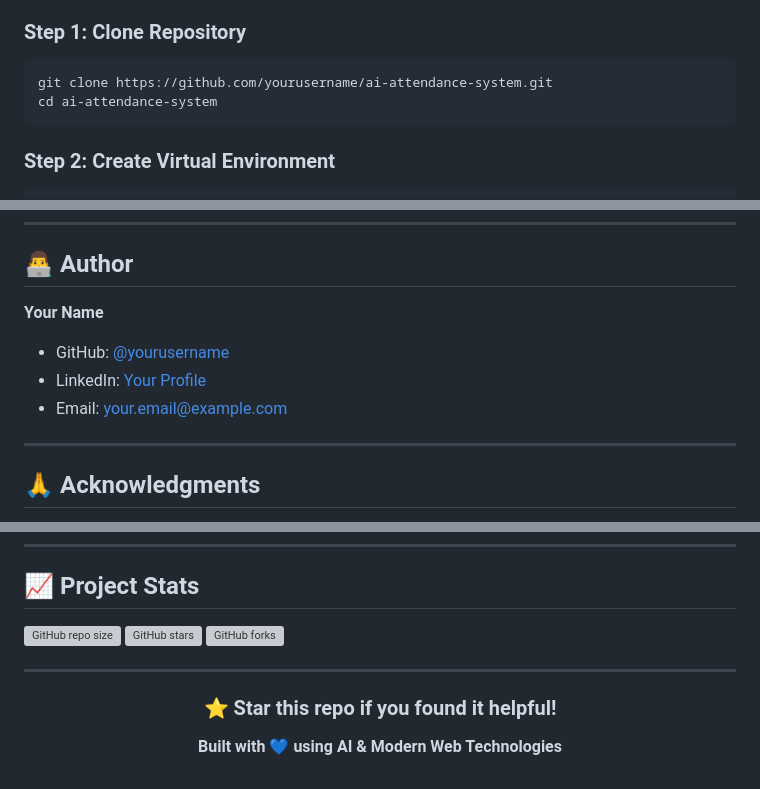
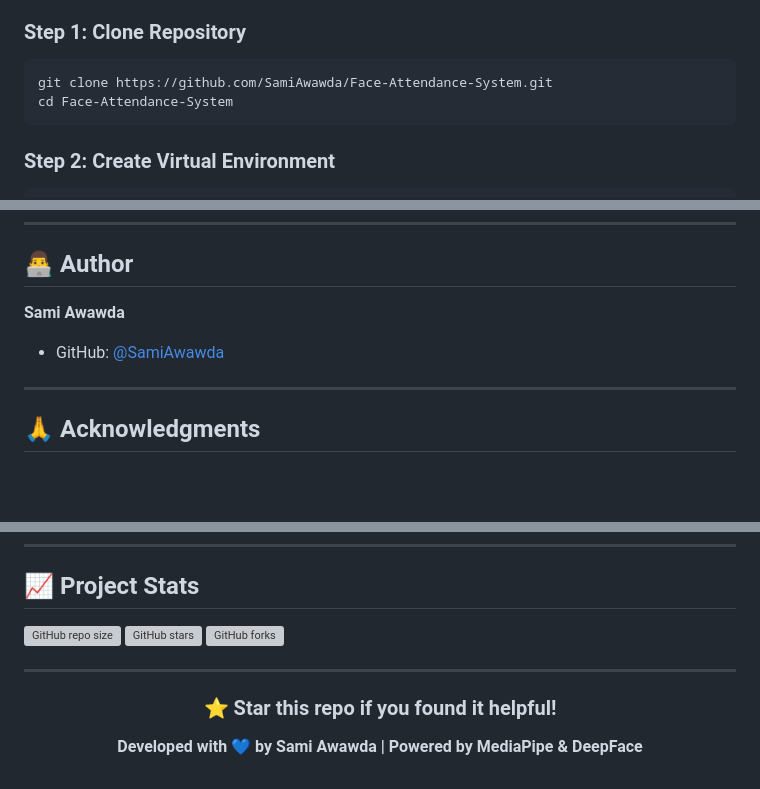
Before and after one commit to SamiAwawda/Face-Attendance-System, a Markdown page: README.md, 3 parts joined by grey strips. Drawn GitHub-style; blank space fills up the shorter version; grey boxes are pictures that could not be loaded.

Commit message:
Update README with author info

````diff
--- a/README.md
+++ b/README.md
@@ -82,8 +82,8 @@ A cutting-edge **Real-Time Face Recognition Attendance System** designed to elim
 
 ### Step 1: Clone Repository
 ```bash
-git clone https://github.com/yourusername/ai-attendance-system.git
-cd ai-attendance-system
+git clone https://github.com/SamiAwawda/Face-Attendance-System.git
+cd Face-Attendance-System
 ```
 
 ### Step 2: Create Virtual Environment
@@ -299,10 +299,8 @@ This project is licensed under the MIT License - see the [LICENSE](LICENSE) file
 
 ## 👨‍💻 Author
 
-**Your Name**
-- GitHub: [@yourusername](https://github.com/yourusername)
-- LinkedIn: [Your Profile](https://linkedin.com/in/yourprofile)
-- Email: your.email@example.com
+**Sami Awawda**
+- GitHub: [@SamiAwawda](https://github.com/SamiAwawda)
 
 ---
 
@@ -328,6 +326,6 @@ This project is licensed under the MIT License - see the [LICENSE](LICENSE) file
 
 ### ⭐ Star this repo if you found it helpful!
 
-**Built with 💙 using AI & Modern Web Technologies**
+**Developed with 💙 by Sami Awawda | Powered by MediaPipe & DeepFace**
 
 </div>
````
Also changed, not shown: other parts of README.md (+8 -8 lines).
